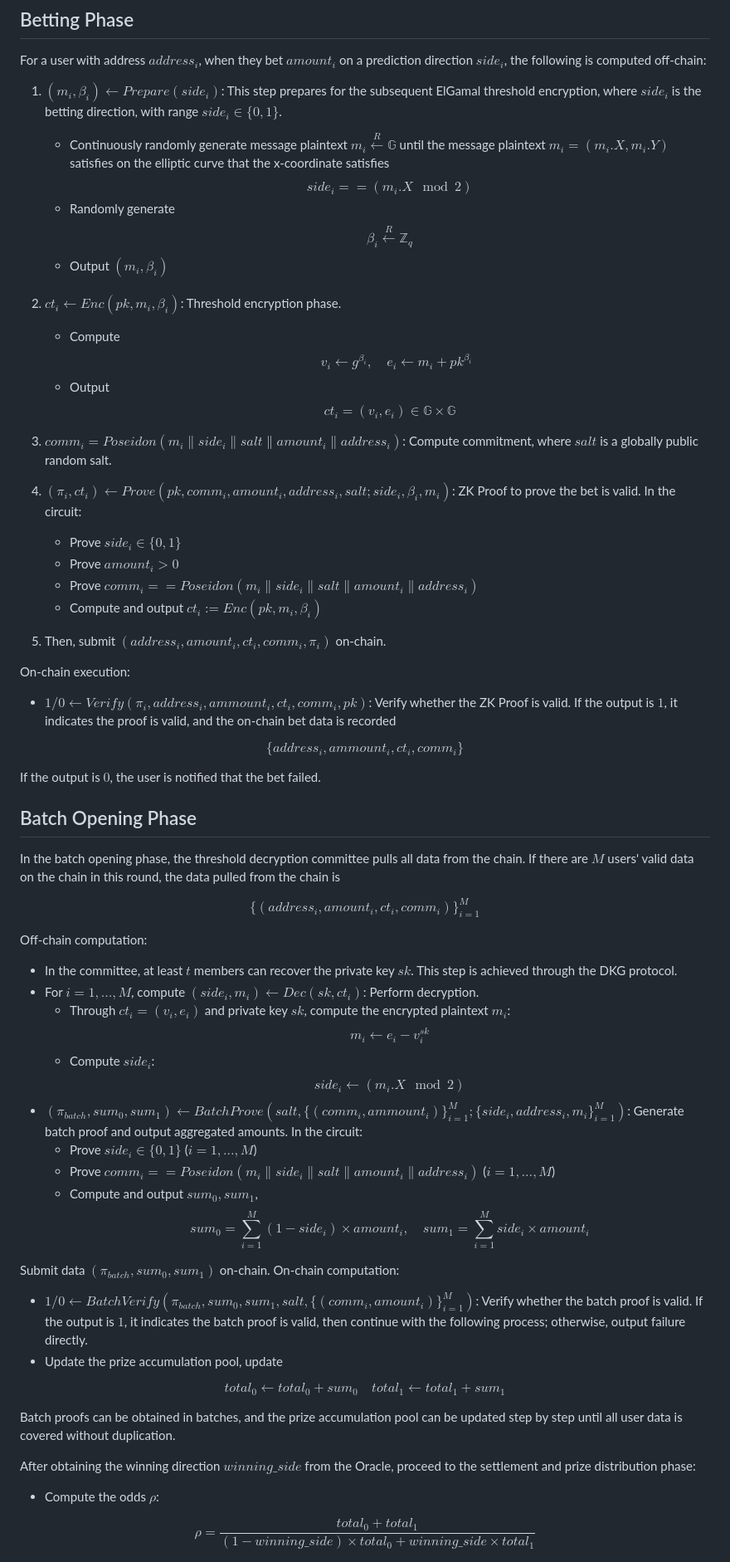
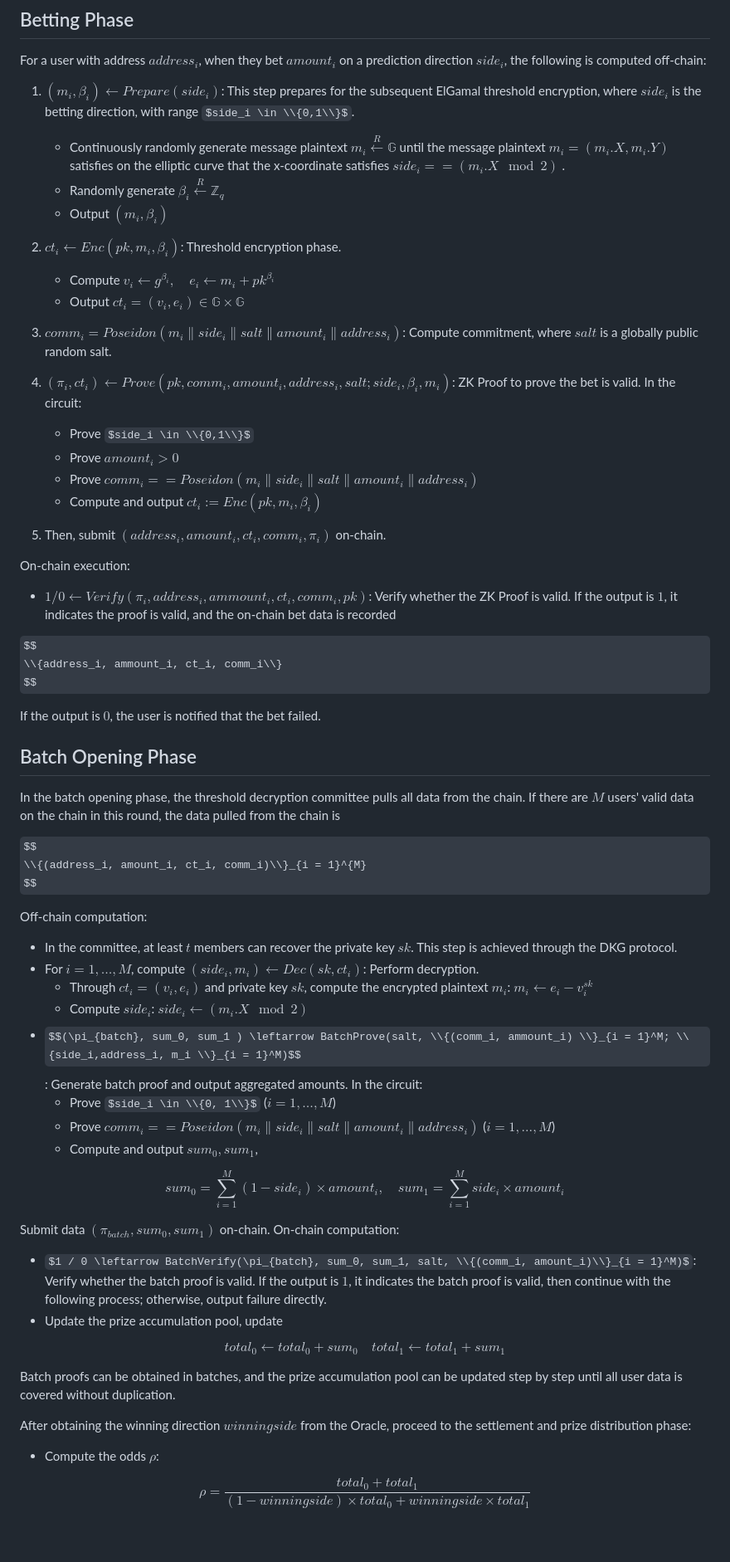
Before and after one commit to wizicer/anonymous_predicting_market, a Markdown page: docs/protocol.md, the part around one of its changes. Shown at 83% size. Rendered like a GitHub page; some formulas as TeX source; blank space fills up the shorter version.

Commit message:
fix(docs): fix math formula rendering on GitHub

```diff
--- a/docs/protocol.md
+++ b/docs/protocol.md
@@ -17,30 +17,19 @@ They share a private key $sk$, where the shared private key $sk$ and public key
 
 For a user with address $address_i$, when they bet $amount_i$ on a prediction direction $side_i$, the following is computed off-chain:
 
-1. $(m_i, \beta_i) \leftarrow Prepare(side_i)$: This step prepares for the subsequent ElGamal threshold encryption, where $side_i$ is the betting direction, with range $side_i \in \{0,1\}$.
+1. $(m_i, \beta_i) \leftarrow Prepare(side_i)$: This step prepares for the subsequent ElGamal threshold encryption, where $side_i$ is the betting direction, with range $side_i \in \\{0,1\\}$.
 	- Continuously randomly generate message plaintext $m_i \overset{R}{\leftarrow}  \mathbb{G}$ until the message plaintext $m_i = (m_i.X, m_i.Y)$ satisfies on the elliptic curve that the x-coordinate satisfies
-    $$
-    side_i == (m_i.X \mod 2 )
-    $$
-	- Randomly generate
-    $$
-    \beta_i \overset{R}{\leftarrow} \mathbb{Z}_q
-    $$
+    $side_i == (m_i.X \mod 2 )$ .
+	- Randomly generate $\beta_i \overset{R}{\leftarrow} \mathbb{Z}_q$
 	- Output $(m_i, \beta_i)$
 
 2.  $ct_i \leftarrow Enc(pk, m_i, \beta_i)$: Threshold encryption phase.
-	- Compute
-    $$
-    \quad v_i \leftarrow g^{\beta_i}, \quad e_i \leftarrow m_i + pk^{\beta_i}
-    $$
-	- Output
-    $$
-    ct_i = (v_i, e_i) \in \mathbb{G} \times \mathbb{G}
-    $$
+	- Compute $v_i \leftarrow g^{\beta_i}, \quad e_i \leftarrow m_i + pk^{\beta_i}$
+	- Output $ct_i = (v_i, e_i) \in \mathbb{G} \times \mathbb{G}$
 
 2. $comm_i = Poseidon(m_i \| side_i \| salt \| amount_i \| address_i)$: Compute commitment, where $salt$ is a globally public random salt.
 3. $(\pi_i, ct_i) \leftarrow Prove(pk, comm_i, amount_i, address_i, salt;side_i, \beta_i, m_i)$: ZK Proof to prove the bet is valid. In the circuit:
-	- Prove $side_i \in \{0,1\}$
+	- Prove $side_i \in \\{0,1\\}$
 	- Prove $amount_i > 0$
 	- Prove $comm_i == Poseidon(m_i \| side_i \| salt \| amount_i \| address_i)$
 	- Compute and output $ct_i := Enc(pk, m_i, \beta_i)$
@@ -50,7 +39,7 @@ On-chain execution:
 - $1 / 0 \leftarrow Verify(\pi_i, address_i, ammount_i, ct_i, comm_i,pk)$: Verify whether the ZK Proof is valid. If the output is $1$, it indicates the proof is valid, and the on-chain bet data is recorded
 
 $$
-\{address_i, ammount_i, ct_i, comm_i\}
+\\{address_i, ammount_i, ct_i, comm_i\\}
 $$
 
 If the output is $0$, the user is notified that the bet failed.
@@ -60,32 +49,27 @@ If the output is $0$, the user is notified that the bet failed.
 In the batch opening phase, the threshold decryption committee pulls all data from the chain. If there are $M$ users' valid data on the chain in this round, the data pulled from the chain is
 
 $$
-\{(address_i, amount_i, ct_i, comm_i)\}_{i = 1}^{M}
+\\{(address_i, amount_i, ct_i, comm_i)\\}_{i = 1}^{M}
 $$
 
 Off-chain computation:
 
 - In the committee, at least $t$ members can recover the private key $sk$. This step is achieved through the DKG protocol.
 - For $i = 1, \ldots, M$, compute $(side_i, m_i) \leftarrow Dec(sk, ct_i)$: Perform decryption.
-	- Through $ct_i = (v_i, e_i)$ and private key $sk$, compute the encrypted plaintext $m_i$:
-    $$
-    m_i \leftarrow e_i - v_i^{sk}
-    $$
-	- Compute $side_i$:
-    $$
-    side_i \leftarrow (m_i.X \mod 2)
-    $$
-- $\left(\pi_{batch}, sum_0, sum_1 \right) \leftarrow BatchProve\left(salt, \{(comm_i, ammount_i)\}_{i = 1}^M;\{side_i,address_i, m_i\}_{i = 1}^M\right)$: Generate batch proof and output aggregated amounts. In the circuit:
-	- Prove $side_i \in \{0, 1\}$ ($i = 1, \ldots, M$)
+	- Through $ct_i = (v_i, e_i)$ and private key $sk$, compute the encrypted plaintext $m_i$: $m_i \leftarrow e_i - v_i^{sk}$
+	- Compute $side_i$: $side_i \leftarrow (m_i.X \mod 2)$
+- $$(\pi_{batch}, sum_0, sum_1 ) \leftarrow BatchProve(salt, \\{(comm_i, ammount_i) \\}_{i = 1}^M; \\{side_i,address_i, m_i \\}_{i = 1}^M)$$ : Generate batch proof and output aggregated amounts. In the circuit:
+	- Prove $side_i \in \\{0, 1\\}$ ($i = 1, \ldots, M$)
 	- Prove $comm_i == Poseidon(m_i \| side_i \| salt \| amount_i \| address_i)$ ($i = 1, \ldots, M$)
 	- Compute and output $sum_0, sum_1$,
+
 $$
 sum_0 = \sum_{i = 1}^M (1 - side_i) \times amount_i , \quad sum_1 = \sum_{i = 1}^M side_i \times amount_i
 $$
 
 Submit data $(\pi_{batch}, sum_0, sum_1)$ on-chain. On-chain computation:
 
-- $1 / 0 \leftarrow BatchVerify(\pi_{batch}, sum_0, sum_1, salt, \{(comm_i, amount_i)\}_{i = 1}^M)$: Verify whether the batch proof is valid. If the output is $1$, it indicates the batch proof is valid, then continue with the following process; otherwise, output failure directly.
+- $1 / 0 \leftarrow BatchVerify(\pi_{batch}, sum_0, sum_1, salt, \\{(comm_i, amount_i)\\}_{i = 1}^M)$: Verify whether the batch proof is valid. If the output is $1$, it indicates the batch proof is valid, then continue with the following process; otherwise, output failure directly.
 - Update the prize accumulation pool, update
 
 $$
@@ -94,10 +78,10 @@ $$
 
 Batch proofs can be obtained in batches, and the prize accumulation pool can be updated step by step until all user data is covered without duplication.
 
-After obtaining the winning direction $winning\_side$ from the Oracle, proceed to the settlement and prize distribution phase:
+After obtaining the winning direction $winningside$ from the Oracle, proceed to the settlement and prize distribution phase:
 - Compute the odds $\rho$:
 
 $$
-\rho = \frac{total_0 + total_1}{(1 - winning\_side) \times total_0 + winning\_side \times total_1}
+\rho = \frac{total_0 + total_1}{(1 - winningside) \times total_0 + winningside \times total_1}
 $$
 
```
Also changed, not shown: other parts of docs/protocol.md (+2 -1 lines).
